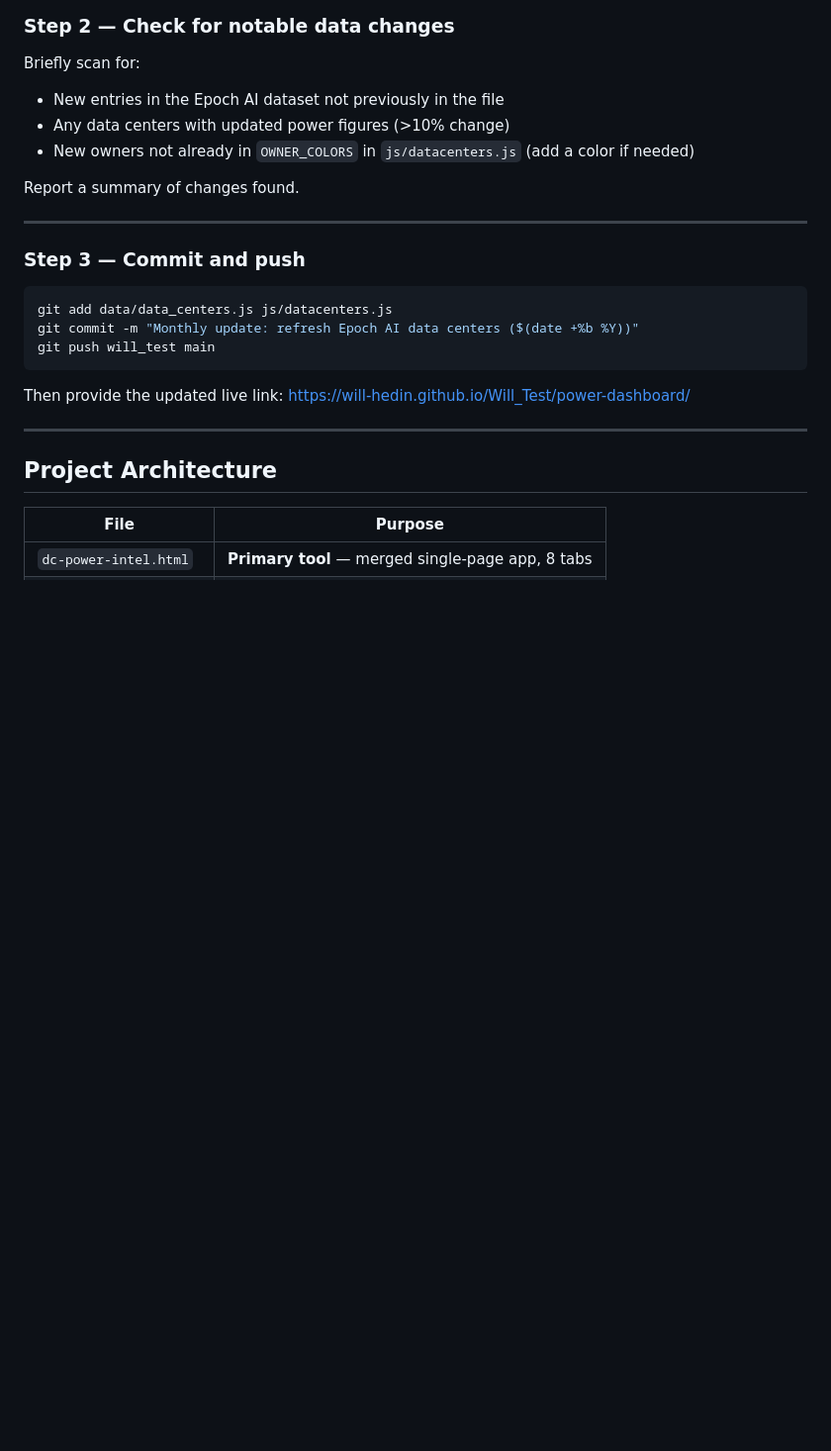
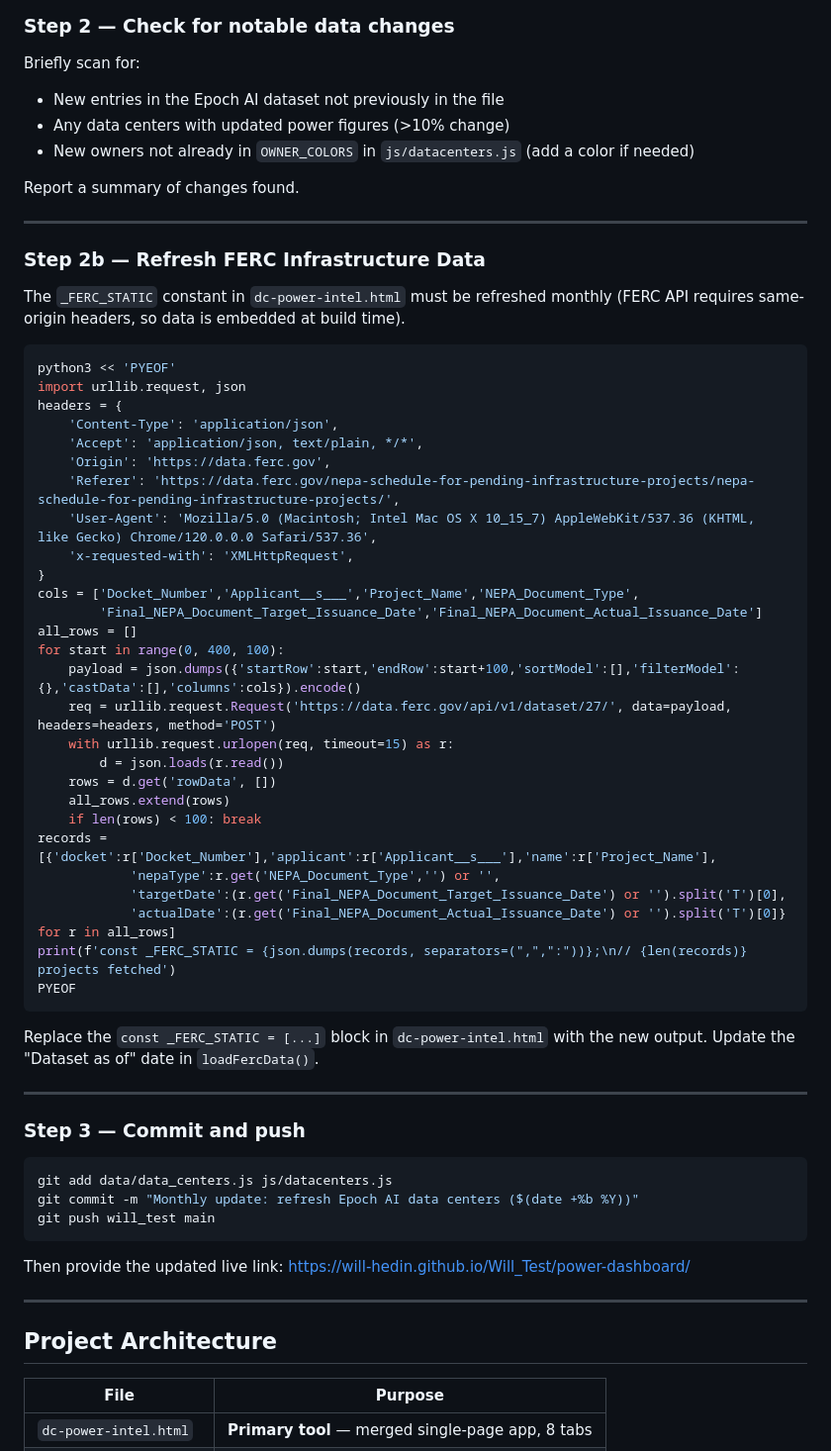
Before and after one commit to will-hedin/Will_Test, a Markdown page: power-dashboard/CLAUDE.md, the part around the change. Shown at 99% size. GitHub-like rendering; blank space fills up the shorter version.

Commit message:
Add FERC data refresh instructions to monthly update agent in CLAUDE.md
Co-Authored-By: Claude Sonnet 4.6 <noreply@anthropic.com>

````diff
--- a/power-dashboard/CLAUDE.md
+++ b/power-dashboard/CLAUDE.md
@@ -40,6 +40,44 @@ Briefly scan for:
 - New owners not already in `OWNER_COLORS` in `js/datacenters.js` (add a color if needed)
 
 Report a summary of changes found.
+
+---
+
+### Step 2b — Refresh FERC Infrastructure Data
+
+The `_FERC_STATIC` constant in `dc-power-intel.html` must be refreshed monthly (FERC API requires same-origin headers, so data is embedded at build time).
+
+```bash
+python3 << 'PYEOF'
+import urllib.request, json
+headers = {
+    'Content-Type': 'application/json',
+    'Accept': 'application/json, text/plain, */*',
+    'Origin': 'https://data.ferc.gov',
+    'Referer': 'https://data.ferc.gov/nepa-schedule-for-pending-infrastructure-projects/nepa-schedule-for-pending-infrastructure-projects/',
+    'User-Agent': 'Mozilla/5.0 (Macintosh; Intel Mac OS X 10_15_7) AppleWebKit/537.36 (KHTML, like Gecko) Chrome/120.0.0.0 Safari/537.36',
+    'x-requested-with': 'XMLHttpRequest',
+}
+cols = ['Docket_Number','Applicant__s___','Project_Name','NEPA_Document_Type',
+        'Final_NEPA_Document_Target_Issuance_Date','Final_NEPA_Document_Actual_Issuance_Date']
+all_rows = []
+for start in range(0, 400, 100):
+    payload = json.dumps({'startRow':start,'endRow':start+100,'sortModel':[],'filterModel':{},'castData':[],'columns':cols}).encode()
+    req = urllib.request.Request('https://data.ferc.gov/api/v1/dataset/27/', data=payload, headers=headers, method='POST')
+    with urllib.request.urlopen(req, timeout=15) as r:
+        d = json.loads(r.read())
+    rows = d.get('rowData', [])
+    all_rows.extend(rows)
+    if len(rows) < 100: break
+records = [{'docket':r['Docket_Number'],'applicant':r['Applicant__s___'],'name':r['Project_Name'],
+            'nepaType':r.get('NEPA_Document_Type','') or '',
+            'targetDate':(r.get('Final_NEPA_Document_Target_Issuance_Date') or '').split('T')[0],
+            'actualDate':(r.get('Final_NEPA_Document_Actual_Issuance_Date') or '').split('T')[0]} for r in all_rows]
+print(f'const _FERC_STATIC = {json.dumps(records, separators=(",",":"))};\n// {len(records)} projects fetched')
+PYEOF
+```
+
+Replace the `const _FERC_STATIC = [...]` block in `dc-power-intel.html` with the new output. Update the "Dataset as of" date in `loadFercData()`.
 
 ---
 
````
